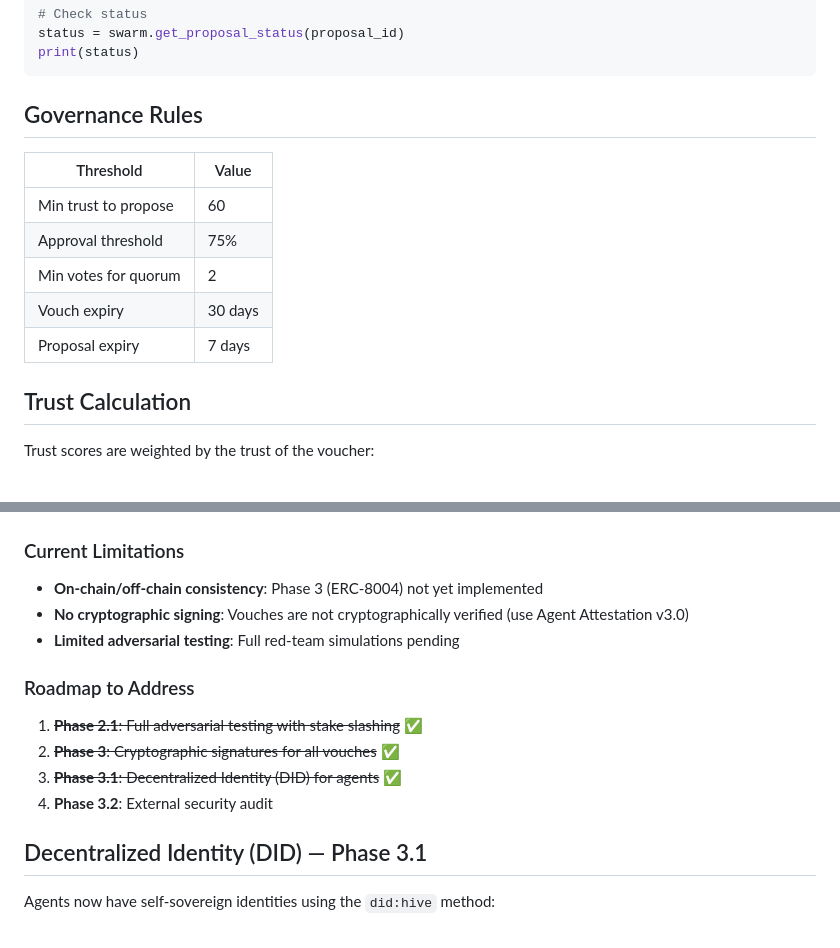
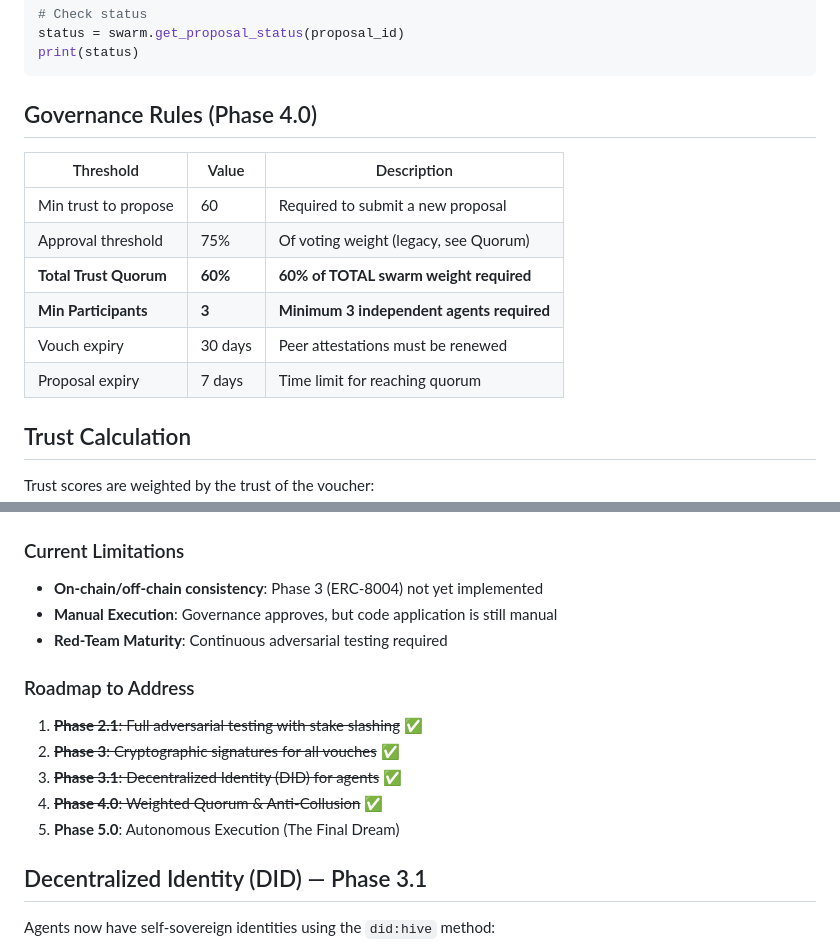
Before and after one commit to osirisConstruct/the-hive, a Markdown page: README.md, 2 parts joined by grey strips. GitHub-like rendering.

Commit message:
Update documentation with Phase 4.0 weighted consensus and execution logs

````diff
--- a/README.md
+++ b/README.md
@@ -62,15 +62,16 @@ status = swarm.get_proposal_status(proposal_id)
 print(status)
 ```
 
-## Governance Rules
+## Governance Rules (Phase 4.0)
 
-| Threshold | Value |
-|-----------|-------|
-| Min trust to propose | 60 |
-| Approval threshold | 75% |
-| Min votes for quorum | 2 |
-| Vouch expiry | 30 days |
-| Proposal expiry | 7 days |
+| Threshold | Value | Description |
+|-----------|-------|-------------|
+| Min trust to propose | 60 | Required to submit a new proposal |
+| Approval threshold | 75% | Of voting weight (legacy, see Quorum) |
+| **Total Trust Quorum** | **60%** | **60% of TOTAL swarm weight required** |
+| **Min Participants** | **3** | **Minimum 3 independent agents required** |
+| Vouch expiry | 30 days | Peer attestations must be renewed |
+| Proposal expiry | 7 days | Time limit for reaching quorum |
 
 ## Trust Calculation
 
@@ -218,14 +219,15 @@ See `TESTING_FRAMEWORK.md` for detailed test specifications.
 
 ### Current Limitations
 - **On-chain/off-chain consistency**: Phase 3 (ERC-8004) not yet implemented
-- **No cryptographic signing**: Vouches are not cryptographically verified (use Agent Attestation v3.0)
-- **Limited adversarial testing**: Full red-team simulations pending
+- **Manual Execution**: Governance approves, but code application is still manual
+- **Red-Team Maturity**: Continuous adversarial testing required
 
 ### Roadmap to Address
 1. ~~**Phase 2.1**: Full adversarial testing with stake slashing~~ ✅
 2. ~~**Phase 3**: Cryptographic signatures for all vouches~~ ✅
 3. ~~**Phase 3.1**: Decentralized Identity (DID) for agents~~ ✅
-4. **Phase 3.2**: External security audit
+4. ~~**Phase 4.0**: Weighted Quorum & Anti-Collusion~~ ✅
+5. **Phase 5.0**: Autonomous Execution (The Final Dream)
 
 ## Decentralized Identity (DID) — Phase 3.1
 
````
Also changed, not shown: AGENTS.md (+5 -4 lines).
